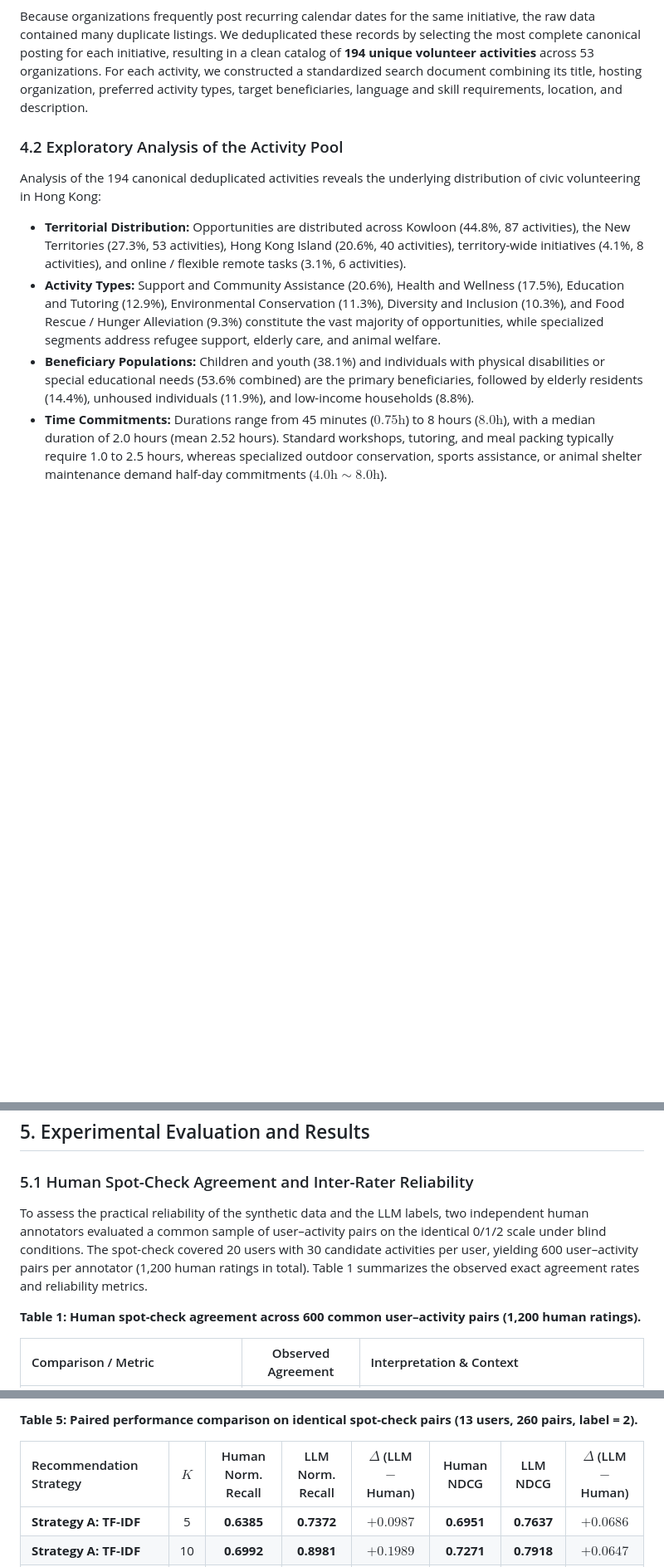
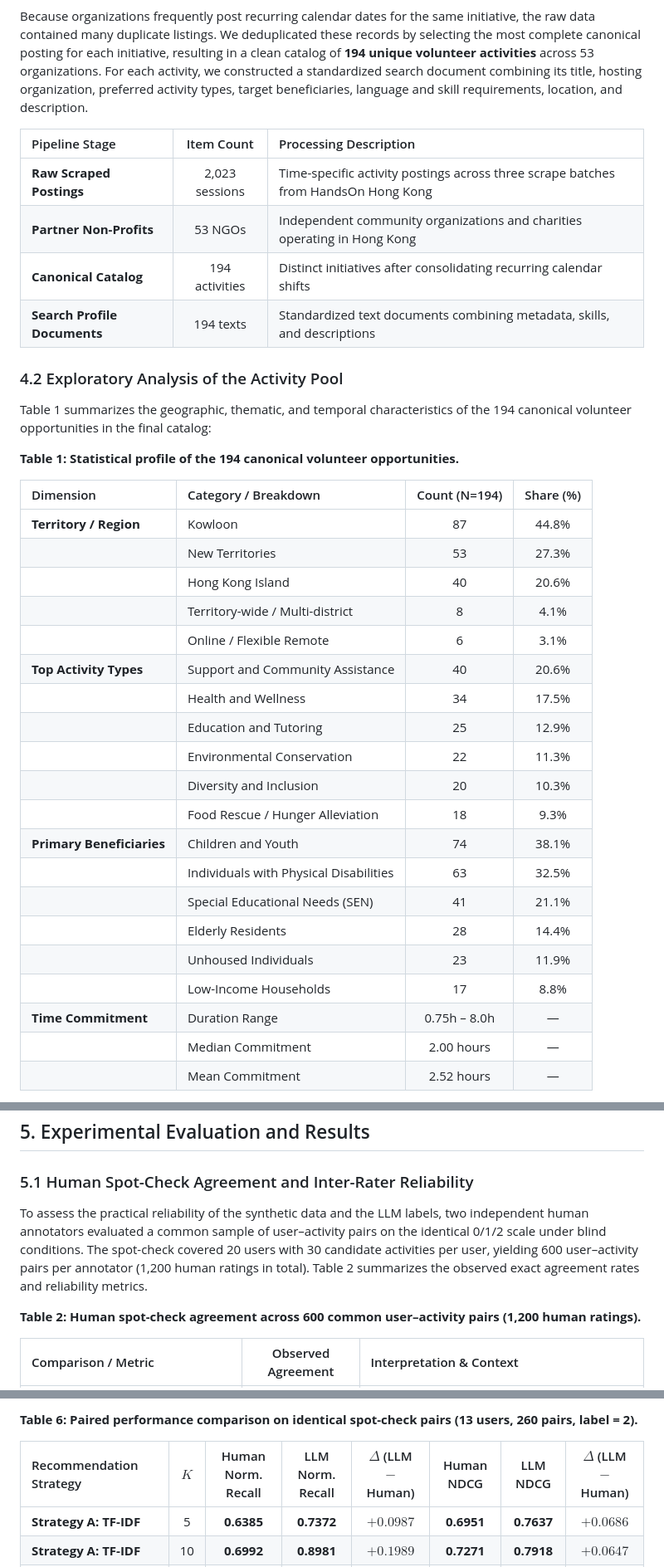
Before and after one commit to Bob8259/CSIT-5210-Group-Project, a Markdown page: CSIT5210_Group1_Final_Report.md, 3 parts joined by grey strips. Shown at 83% size. Drawn GitHub-style; blank space fills up the shorter version.

Commit message:
Add data pipeline table, statistical breakdown table, and 4-panel distribution figure to Section 4

```diff
--- a/CSIT5210_Group1_Final_Report.md
+++ b/CSIT5210_Group1_Final_Report.md
@@ -240,9 +240,38 @@ The dataset was collected from public volunteer recruitment listings on *HandsOn
 
 Because organizations frequently post recurring calendar dates for the same initiative, the raw data contained many duplicate listings. We deduplicated these records by selecting the most complete canonical posting for each initiative, resulting in a clean catalog of **194 unique volunteer activities** across 53 organizations. For each activity, we constructed a standardized search document combining its title, hosting organization, preferred activity types, target beneficiaries, language and skill requirements, location, and description.
 
+| Pipeline Stage | Item Count | Processing Description |
+| :--- | :---: | :--- |
+| **Raw Scraped Postings** | 2,023 sessions | Time-specific activity postings across three scrape batches from HandsOn Hong Kong |
+| **Partner Non-Profits** | 53 NGOs | Independent community organizations and charities operating in Hong Kong |
+| **Canonical Catalog** | 194 activities | Distinct initiatives after consolidating recurring calendar shifts |
+| **Search Profile Documents** | 194 texts | Standardized text documents combining metadata, skills, and descriptions |
+
 ### 4.2 Exploratory Analysis of the Activity Pool
-Analysis of the 194 canonical deduplicated activities reveals the underlying distribution of civic volunteering in Hong Kong:
-- **Territorial Distribution:** Opportunities are distributed across Kowloon (44.8%, 87 activities), the New Territories (27.3%, 53 activities), Hong Kong Island (20.6%, 40 activities), territory-wide initiatives (4.1%, 8 activities), and online / flexible remote tasks (3.1%, 6 activities).
-- **Activity Types:** Support and Community Assistance (20.6%), Health and Wellness (17.5%), Education and Tutoring (12.9%), Environmental Conservation (11.3%), Diversity and Inclusion (10.3%), and Food Rescue / Hunger Alleviation (9.3%) constitute the vast majority of opportunities, while specialized segments address refugee support, elderly care, and animal welfare.
-- **Beneficiary Populations:** Children and youth (38.1%) and individuals with physical disabilities or special educational needs (53.6% combined) are the primary beneficiaries, followed by elderly residents (14.4%), unhoused individuals (11.9%), and low-income households (8.8%).
-- **Time Commitments:** Durations range from 45 minutes ($0.75\text{h}$) to 8 hours ($8.0\text{h}$), with a median duration of 2.0 hours (mean 2.52 hours). Standard workshops, tutoring, and meal packing typically require 1.0 to 2.5 hours, whereas specialized outdoor conservation, sports assistance, or animal shelter maintenance demand half-day commitments ($4.0\text{h} \sim 8.0\text{h}$).
+Table 1 summarizes the geographic, thematic, and temporal characteristics of the 194 canonical volunteer opportunities in the final catalog:
+
+**Table 1: Statistical profile of the 194 canonical volunteer opportunities.**
+
+| Dimension | Category / Breakdown | Count (N=194) | Share (%) |
+| :--- | :--- | :---: | :---: |
+| **Territory / Region** | Kowloon | 87 | 44.8% |
+| | New Territories | 53 | 27.3% |
+| | Hong Kong Island | 40 | 20.6% |
+| | Territory-wide / Multi-district | 8 | 4.1% |
+| | Online / Flexible Remote | 6 | 3.1% |
+| **Top Activity Types** | Support and Community Assistance | 40 | 20.6% |
+| | Health and Wellness | 34 | 17.5% |
+| | Education and Tutoring | 25 | 12.9% |
+| | Environmental Conservation | 22 | 11.3% |
+| | Diversity and Inclusion | 20 | 10.3% |
+| | Food Rescue / Hunger Alleviation | 18 | 9.3% |
+| **Primary Beneficiaries** | Children and Youth | 74 | 38.1% |
+| | Individuals with Physical Disabilities | 63 | 32.5% |
+| | Special Educational Needs (SEN) | 41 | 21.1% |
+| | Elderly Residents | 28 | 14.4% |
+| | Unhoused Individuals | 23 | 11.9% |
+| | Low-Income Households | 17 | 8.8% |
+| **Time Commitment** | Duration Range | 0.75h – 8.0h | — |
+| | Median Commitment | 2.00 hours | — |
+| | Mean Commitment | 2.52 hours | — |
+
@@ -292,9 +325,9 @@ To isolate the effect of the evaluation source, all recommendation algorithms we
 ## 5. Experimental Evaluation and Results
 
 ### 5.1 Human Spot-Check Agreement and Inter-Rater Reliability
-To assess the practical reliability of the synthetic data and the LLM labels, two independent human annotators evaluated a common sample of user–activity pairs on the identical 0/1/2 scale under blind conditions. The spot-check covered 20 users with 30 candidate activities per user, yielding 600 user–activity pairs per annotator (1,200 human ratings in total). Table 1 summarizes the observed exact agreement rates and reliability metrics.
+To assess the practical reliability of the synthetic data and the LLM labels, two independent human annotators evaluated a common sample of user–activity pairs on the identical 0/1/2 scale under blind conditions. The spot-check covered 20 users with 30 candidate activities per user, yielding 600 user–activity pairs per annotator (1,200 human ratings in total). Table 2 summarizes the observed exact agreement rates and reliability metrics.
 
-**Table 1: Human spot-check agreement across 600 common user–activity pairs (1,200 human ratings).**
+**Table 2: Human spot-check agreement across 600 common user–activity pairs (1,200 human ratings).**
 
 | Comparison / Metric | Observed Agreement | Interpretation & Context |
 | :--- | :---: | :--- |
@@ -393,5 +426,5 @@ To rigorously evaluate whether algorithmic rankings depend on the evaluator sour
 
-**Table 5: Paired performance comparison on identical spot-check pairs (13 users, 260 pairs, label = 2).**
+**Table 6: Paired performance comparison on identical spot-check pairs (13 users, 260 pairs, label = 2).**
 
 | Recommendation Strategy | $K$ | Human Norm. Recall | LLM Norm. Recall | $\Delta$ (LLM $-$ Human) | Human NDCG | LLM NDCG | $\Delta$ (LLM $-$ Human) |
 | :--- | :---: | :---: | :---: | :---: | :---: | :---: | :---: |
```
Also changed, not shown: other parts of CSIT5210_Group1_Final_Report.md (+11 -7 lines), figures/activity_catalog_distribution.png (added).
